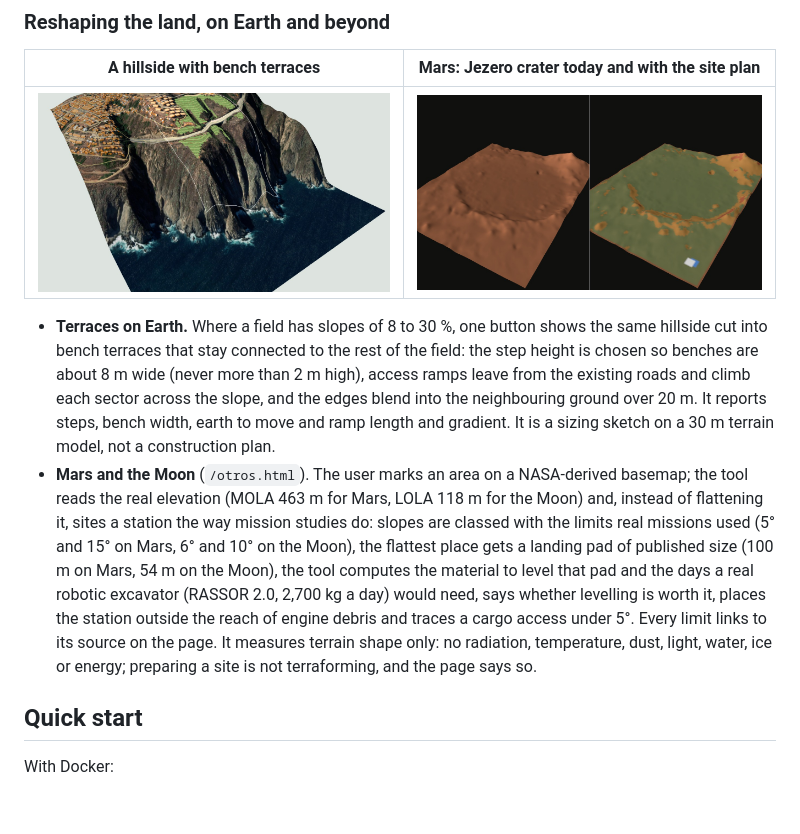
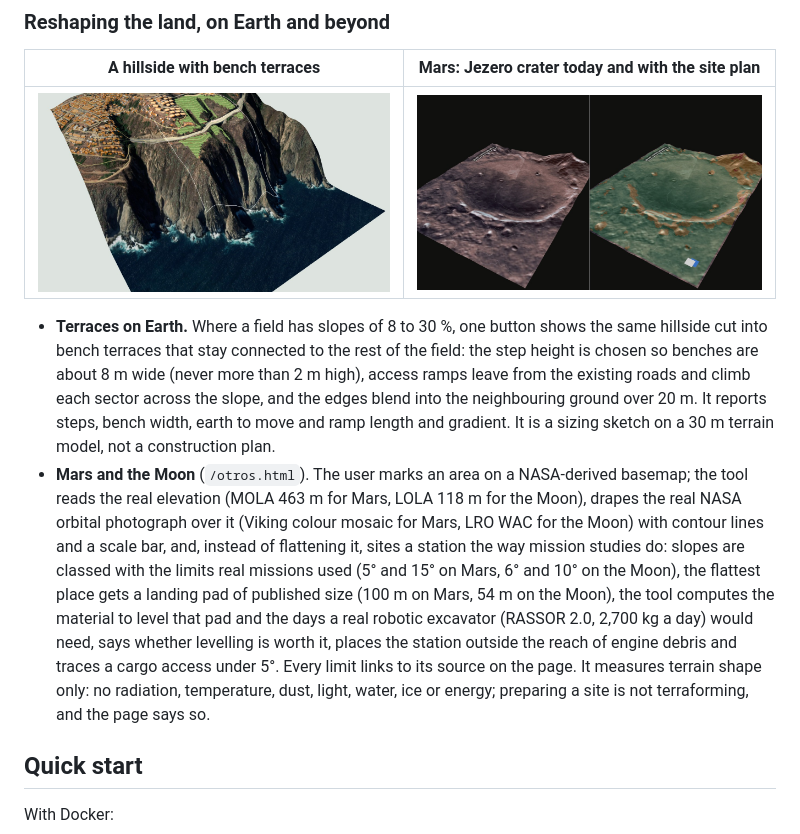
Before and after one commit to fergomezs2024/prospector-field-shift, a Markdown page: README.md, the part around the change. Rendered like a GitHub page; pictures changed too: docs/img/mars_jezero.jpg; blank space fills up the shorter version.

Commit message:
Mars and Moon: real NASA orbital photographs draped over the relief, contours and scale bar; retries on online reads; video updated
Co-Authored-By: Claude Fable 5.2 <noreply@anthropic.com>

```diff
--- a/README.md
+++ b/README.md
@@ -36,7 +36,7 @@ The interface is currently in Spanish, with a simple/technical language switch.
 | ![terraces](docs/img/terraces.jpg) | ![Mars](docs/img/mars_jezero.jpg) |
 
 - **Terraces on Earth.** Where a field has slopes of 8 to 30 %, one button shows the same hillside cut into bench terraces that stay connected to the rest of the field: the step height is chosen so benches are about 8 m wide (never more than 2 m high), access ramps leave from the existing roads and climb each sector across the slope, and the edges blend into the neighbouring ground over 20 m. It reports steps, bench width, earth to move and ramp length and gradient. It is a sizing sketch on a 30 m terrain model, not a construction plan.
-- **Mars and the Moon** (`/otros.html`). The user marks an area on a NASA-derived basemap; the tool reads the real elevation (MOLA 463 m for Mars, LOLA 118 m for the Moon) and, instead of flattening it, sites a station the way mission studies do: slopes are classed with the limits real missions used (5° and 15° on Mars, 6° and 10° on the Moon), the flattest place gets a landing pad of published size (100 m on Mars, 54 m on the Moon), the tool computes the material to level that pad and the days a real robotic excavator (RASSOR 2.0, 2,700 kg a day) would need, says whether levelling is worth it, places the station outside the reach of engine debris and traces a cargo access under 5°. Every limit links to its source on the page. It measures terrain shape only: no radiation, temperature, dust, light, water, ice or energy; preparing a site is not terraforming, and the page says so.
+- **Mars and the Moon** (`/otros.html`). The user marks an area on a NASA-derived basemap; the tool reads the real elevation (MOLA 463 m for Mars, LOLA 118 m for the Moon), drapes the real NASA orbital photograph over it (Viking colour mosaic for Mars, LRO WAC for the Moon) with contour lines and a scale bar, and, instead of flattening it, sites a station the way mission studies do: slopes are classed with the limits real missions used (5° and 15° on Mars, 6° and 10° on the Moon), the flattest place gets a landing pad of published size (100 m on Mars, 54 m on the Moon), the tool computes the material to level that pad and the days a real robotic excavator (RASSOR 2.0, 2,700 kg a day) would need, says whether levelling is worth it, places the station outside the reach of engine debris and traces a cargo access under 5°. Every limit links to its source on the page. It measures terrain shape only: no radiation, temperature, dust, light, water, ice or energy; preparing a site is not terraforming, and the page says so.
 
 ## Quick start
 
```
Also changed, not shown: docs/DATA.md (+2 -0 lines), 3 other files.
